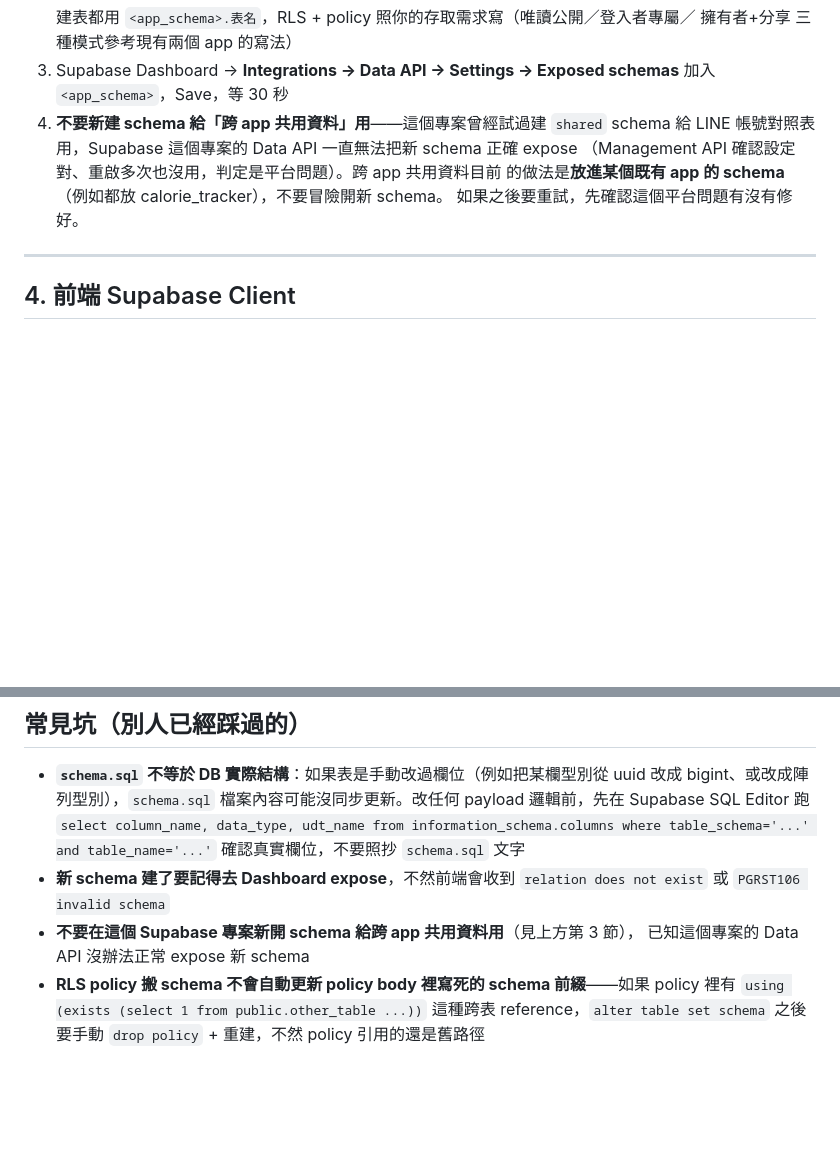
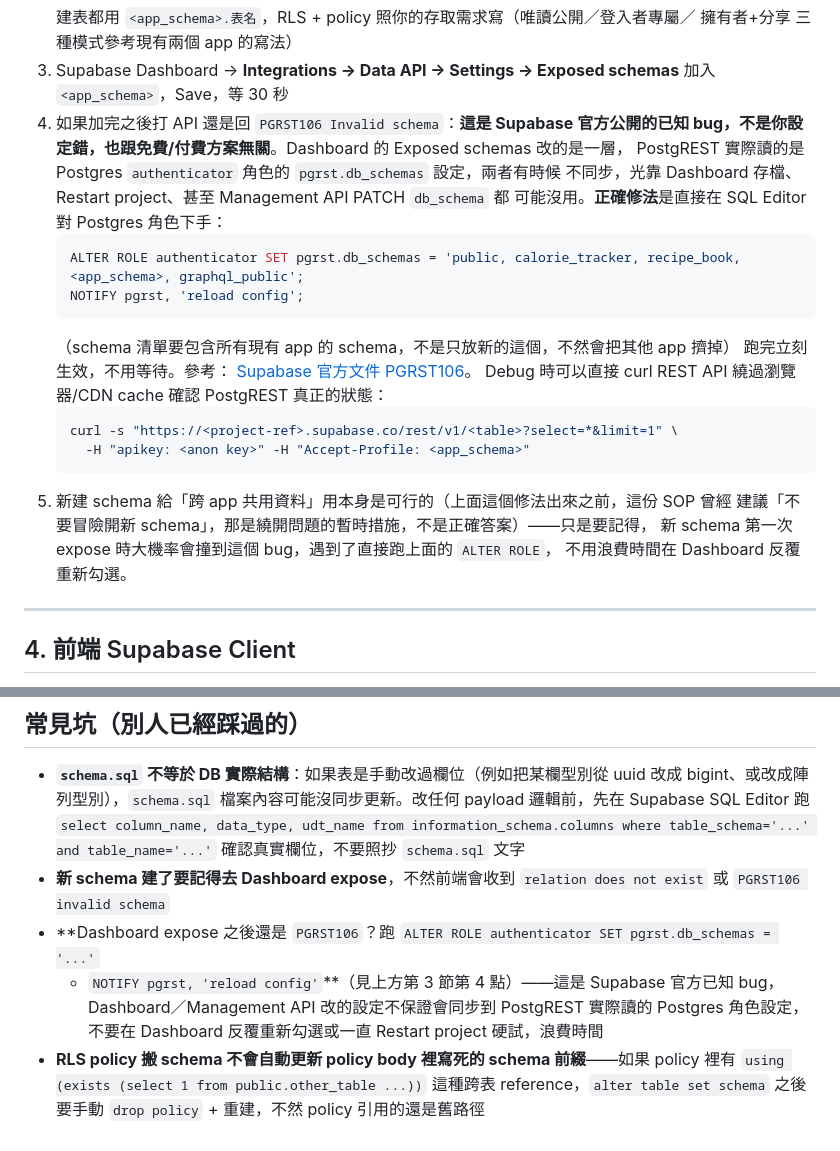
Before and after one commit to feather115/Peggy-Life-Governance, a Markdown page: docs/new-app-sop.md, 2 parts joined by grey strips. GitHub-like rendering; blank space fills up the shorter version.

Commit message:
docs: record the actual root cause and fix for PGRST106 exposed-schema bug
Previous docs treated the shared-schema exposure failure as an unexplained
platform issue and told people to avoid new schemas. Found the real cause
via Supabase's own troubleshooting docs: the Dashboard 'Exposed schemas'
setting and the Data API's actual pgrst.db_schemas (set on the authenticator
Postgres role) can desync — Dashboard saves, restarts, and even Management
API PATCH don't guarantee the running PostgREST picks it up. The documented
fix is ALTER ROLE authenticator SET pgrst.db_schemas = '...' + NOTIFY pgrst,
'reload config', which resolved the calendar schema's PGRST106 immediately.

Confirmed not free-tier-specific — Supabase's docs and community reports
describe this affecting all plan tiers.

````diff
--- a/docs/new-app-sop.md
+++ b/docs/new-app-sop.md
@@ -103,11 +103,27 @@ apps/<app-name>/
    擁有者+分享 三種模式參考現有兩個 app 的寫法）
 3. Supabase Dashboard → **Integrations → Data API → Settings → Exposed schemas** 加入
    `<app_schema>`，Save，等 30 秒
-4. **不要新建 schema 給「跨 app 共用資料」用**——這個專案曾經試過建 `shared` schema
-   給 LINE 帳號對照表用，Supabase 這個專案的 Data API 一直無法把新 schema 正確 expose
-   （Management API 確認設定對、重啟多次也沒用，判定是平台問題）。跨 app 共用資料目前
-   的做法是**放進某個既有 app 的 schema**（例如都放 calorie_tracker），不要冒險開新 schema。
-   如果之後要重試，先確認這個平台問題有沒有修好。
+4. 如果加完之後打 API 還是回 `PGRST106 Invalid schema`：**這是 Supabase 官方公開的已知
+   bug，不是你設定錯，也跟免費/付費方案無關**。Dashboard 的 Exposed schemas 改的是一層，
+   PostgREST 實際讀的是 Postgres `authenticator` 角色的 `pgrst.db_schemas` 設定，兩者有時候
+   不同步，光靠 Dashboard 存檔、Restart project、甚至 Management API PATCH `db_schema` 都
+   可能沒用。**正確修法**是直接在 SQL Editor 對 Postgres 角色下手：
+   ```sql
+   ALTER ROLE authenticator SET pgrst.db_schemas = 'public, calorie_tracker, recipe_book, <app_schema>, graphql_public';
+   NOTIFY pgrst, 'reload config';
+   ```
+   （schema 清單要包含所有現有 app 的 schema，不是只放新的這個，不然會把其他 app 擠掉）
+   跑完立刻生效，不用等待。參考：
+   [Supabase 官方文件 PGRST106](https://supabase.com/docs/guides/troubleshooting/pgrst106-the-schema-must-be-one-of-the-following-error-when-querying-an-exposed-schema)。
+   Debug 時可以直接 curl REST API 繞過瀏覽器/CDN cache 確認 PostgREST 真正的狀態：
+   ```bash
+   curl -s "https://<project-ref>.supabase.co/rest/v1/<table>?select=*&limit=1" \
+     -H "apikey: <anon key>" -H "Accept-Profile: <app_schema>"
+   ```
+5. 新建 schema 給「跨 app 共用資料」用本身是可行的（上面這個修法出來之前，這份 SOP 曾經
+   建議「不要冒險開新 schema」，那是繞開問題的暫時措施，不是正確答案）——只是要記得，
+   新 schema 第一次 expose 時大機率會撞到這個 bug，遇到了直接跑上面的 `ALTER ROLE`，
+   不用浪費時間在 Dashboard 反覆重新勾選。
 
 ---
 
@@ -251,8 +267,10 @@ export function getSupabaseAdmin() {
   確認真實欄位，不要照抄 `schema.sql` 文字
 - **新 schema 建了要記得去 Dashboard expose**，不然前端會收到
   `relation does not exist` 或 `PGRST106 invalid schema`
-- **不要在這個 Supabase 專案新開 schema 給跨 app 共用資料用**（見上方第 3 節），
-  已知這個專案的 Data API 沒辦法正常 expose 新 schema
+- **Dashboard expose 之後還是 `PGRST106`？跑 `ALTER ROLE authenticator SET pgrst.db_schemas = '...'`
+  + `NOTIFY pgrst, 'reload config'`**（見上方第 3 節第 4 點）——這是 Supabase 官方已知 bug，
+  Dashboard／Management API 改的設定不保證會同步到 PostgREST 實際讀的 Postgres 角色設定，
+  不要在 Dashboard 反覆重新勾選或一直 Restart project 硬試，浪費時間
 - **RLS policy 搬 schema 不會自動更新 policy body 裡寫死的 schema 前綴**——如果
   policy 裡有 `using (exists (select 1 from public.other_table ...))` 這種跨表
   reference，`alter table set schema` 之後要手動 `drop policy` + 重建，不然 policy
````
Also changed, not shown: README.md (+1 -1 lines).
